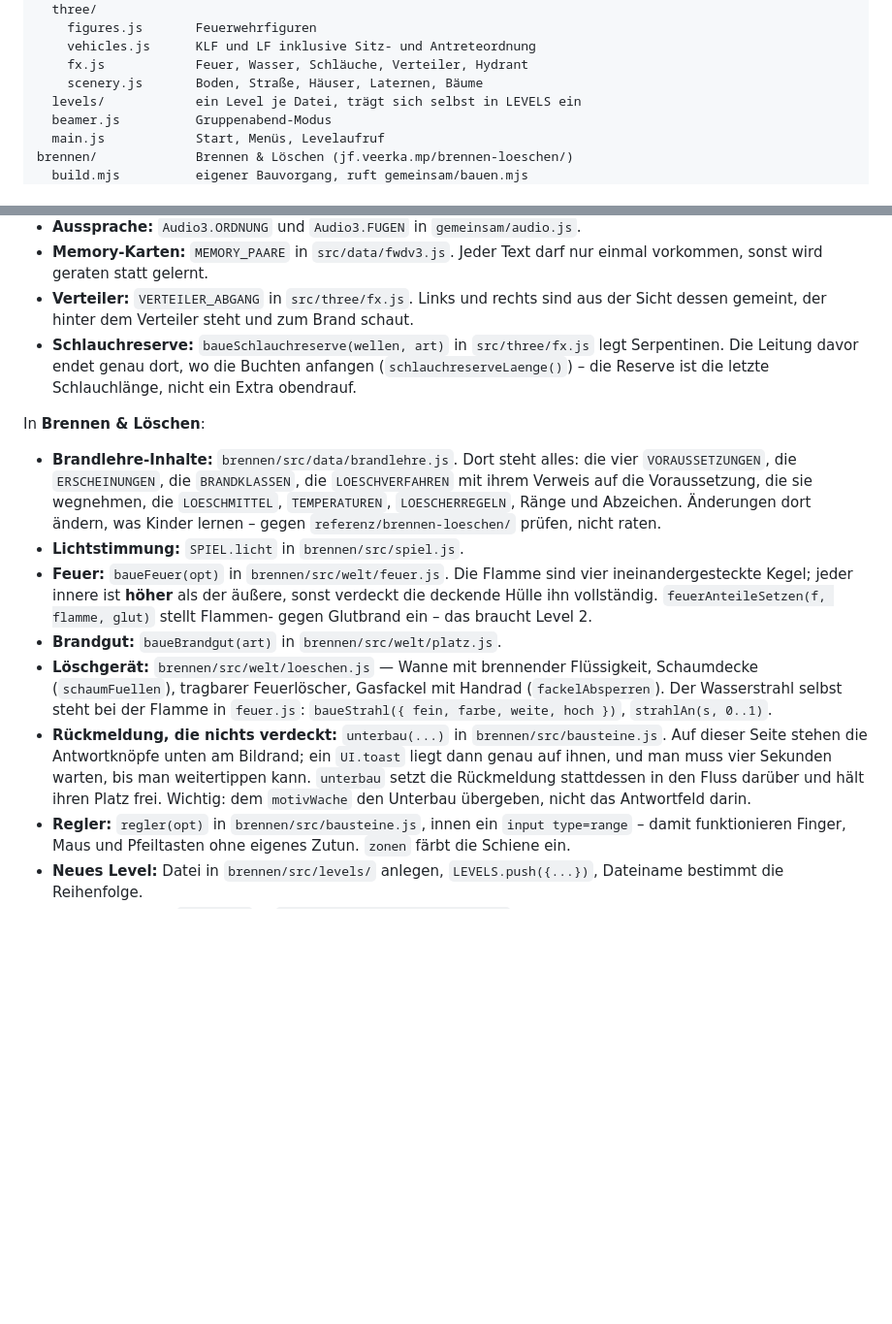
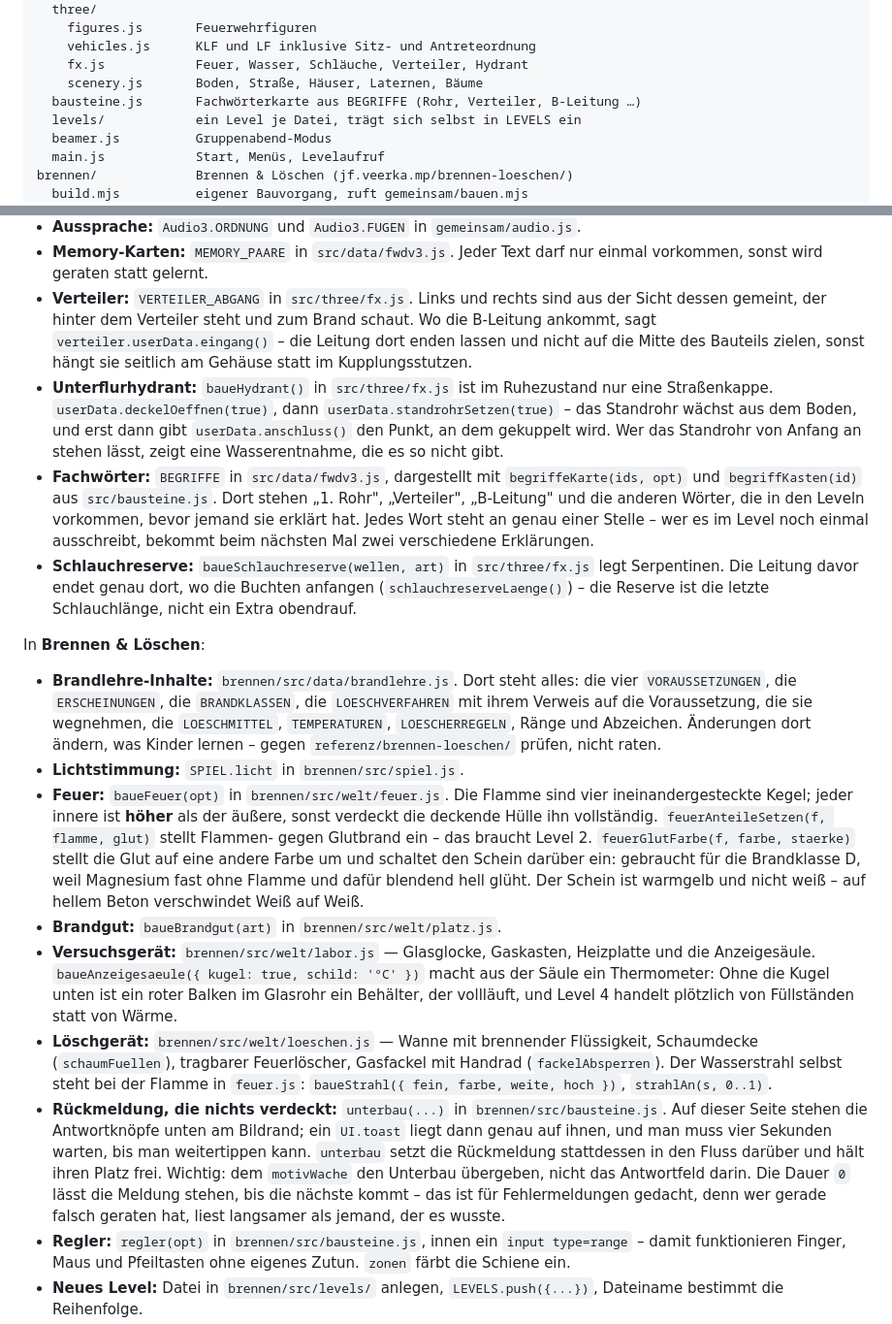
Before and after one commit to Savo2610/jf-lernwerkstatt, a Markdown page: README.md, 2 parts joined by grey strips. Shown at 97% size. Drawn GitHub-style; blank space fills up the shorter version.

Commit message:
README: die neuen Bausteine nachtragen
Fachwörterkarte, Hydrant mit Standrohr, Verteilereingang, Glutfarbe,
Thermometer und die stehenbleibende Rückmeldung – damit der nächste sie
findet, statt sie ein zweites Mal zu bauen.

Co-Authored-By: Claude Opus 5 <noreply@anthropic.com>

```diff
--- a/README.md
+++ b/README.md
@@ -448,6 +448,7 @@ src/                 Einsatzbereit (jf.veerka.mp/fwdv3/)
     vehicles.js      KLF und LF inklusive Sitz- und Antreteordnung
     fx.js            Feuer, Wasser, Schläuche, Verteiler, Hydrant
     scenery.js       Boden, Straße, Häuser, Laternen, Bäume
+  bausteine.js       Fachwörterkarte aus BEGRIFFE (Rohr, Verteiler, B-Leitung …)
   levels/            ein Level je Datei, trägt sich selbst in LEVELS ein
   beamer.js          Gruppenabend-Modus
   main.js            Start, Menüs, Levelaufruf
@@ -523,7 +524,21 @@ ansehen, nicht nur eines.
   nur einmal vorkommen, sonst wird geraten statt gelernt.
 - **Verteiler:** `VERTEILER_ABGANG` in `src/three/fx.js`. Links und rechts
   sind aus der Sicht dessen gemeint, der hinter dem Verteiler steht und zum
-  Brand schaut.
+  Brand schaut. Wo die B-Leitung ankommt, sagt `verteiler.userData.eingang()` –
+  die Leitung dort enden lassen und nicht auf die Mitte des Bauteils zielen,
+  sonst hängt sie seitlich am Gehäuse statt im Kupplungsstutzen.
+- **Unterflurhydrant:** `baueHydrant()` in `src/three/fx.js` ist im Ruhezustand
+  nur eine Straßenkappe. `userData.deckelOeffnen(true)`, dann
+  `userData.standrohrSetzen(true)` – das Standrohr wächst aus dem Boden, und
+  erst dann gibt `userData.anschluss()` den Punkt, an dem gekuppelt wird. Wer
+  das Standrohr von Anfang an stehen lässt, zeigt eine Wasserentnahme, die es
+  so nicht gibt.
+- **Fachwörter:** `BEGRIFFE` in `src/data/fwdv3.js`, dargestellt mit
+  `begriffeKarte(ids, opt)` und `begriffKasten(id)` aus `src/bausteine.js`.
+  Dort stehen „1. Rohr", „Verteiler", „B-Leitung" und die anderen Wörter, die
+  in den Leveln vorkommen, bevor jemand sie erklärt hat. Jedes Wort steht an
+  genau einer Stelle – wer es im Level noch einmal ausschreibt, bekommt beim
+  nächsten Mal zwei verschiedene Erklärungen.
 - **Schlauchreserve:** `baueSchlauchreserve(wellen, art)` in `src/three/fx.js`
   legt Serpentinen. Die Leitung davor endet genau dort, wo die Buchten
   anfangen (`schlauchreserveLaenge()`) – die Reserve ist die letzte
@@ -542,7 +557,16 @@ In **Brennen & Löschen**:
   vier ineinandergesteckte Kegel; jeder innere ist **höher** als der äußere,
   sonst verdeckt die deckende Hülle ihn vollständig. `feuerAnteileSetzen(f,
   flamme, glut)` stellt Flammen- gegen Glutbrand ein – das braucht Level 2.
+  `feuerGlutFarbe(f, farbe, staerke)` stellt die Glut auf eine andere Farbe um
+  und schaltet den Schein darüber ein: gebraucht für die Brandklasse D, weil
+  Magnesium fast ohne Flamme und dafür blendend hell glüht. Der Schein ist
+  warmgelb und nicht weiß – auf hellem Beton verschwindet Weiß auf Weiß.
 - **Brandgut:** `baueBrandgut(art)` in `brennen/src/welt/platz.js`.
+- **Versuchsgerät:** `brennen/src/welt/labor.js` — Glasglocke, Gaskasten,
+  Heizplatte und die Anzeigesäule. `baueAnzeigesaeule({ kugel: true, schild:
+  '°C' })` macht aus der Säule ein Thermometer: Ohne die Kugel unten ist ein
+  roter Balken im Glasrohr ein Behälter, der vollläuft, und Level 4 handelt
+  plötzlich von Füllständen statt von Wärme.
 - **Löschgerät:** `brennen/src/welt/loeschen.js` — Wanne mit brennender
   Flüssigkeit, Schaumdecke (`schaumFuellen`), tragbarer Feuerlöscher, Gasfackel
   mit Handrad (`fackelAbsperren`). Der Wasserstrahl selbst steht bei der Flamme
@@ -552,7 +576,10 @@ In **Brennen & Löschen**:
   Bildrand; ein `UI.toast` liegt dann genau auf ihnen, und man muss vier
   Sekunden warten, bis man weitertippen kann. `unterbau` setzt die Rückmeldung
   stattdessen in den Fluss darüber und hält ihren Platz frei. Wichtig: dem
-  `motivWache` den Unterbau übergeben, nicht das Antwortfeld darin.
+  `motivWache` den Unterbau übergeben, nicht das Antwortfeld darin. Die Dauer
+  `0` lässt die Meldung stehen, bis die nächste kommt – das ist für
+  Fehlermeldungen gedacht, denn wer gerade falsch geraten hat, liest langsamer
+  als jemand, der es wusste.
 - **Regler:** `regler(opt)` in `brennen/src/bausteine.js`, innen ein
   `input type=range` – damit funktionieren Finger, Maus und Pfeiltasten ohne
   eigenes Zutun. `zonen` färbt die Schiene ein.
```
